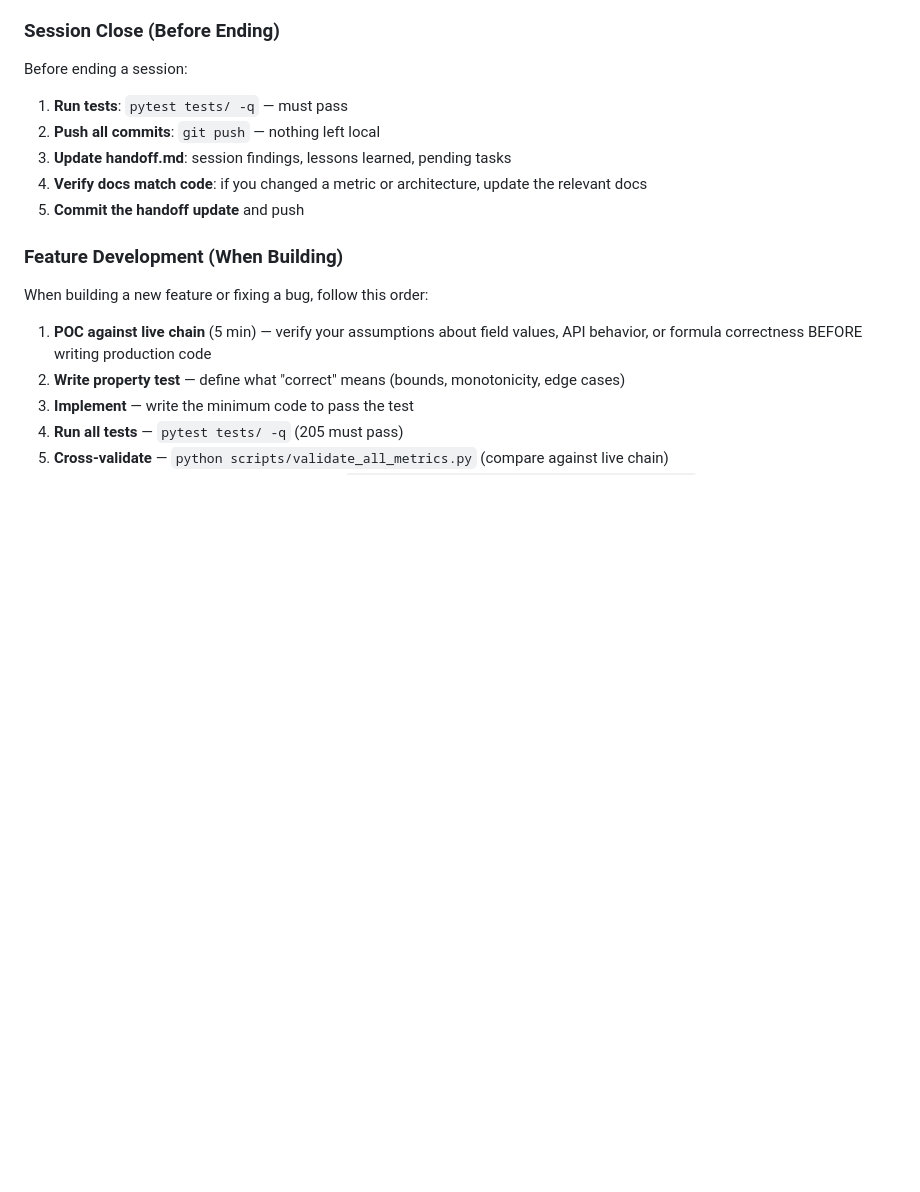
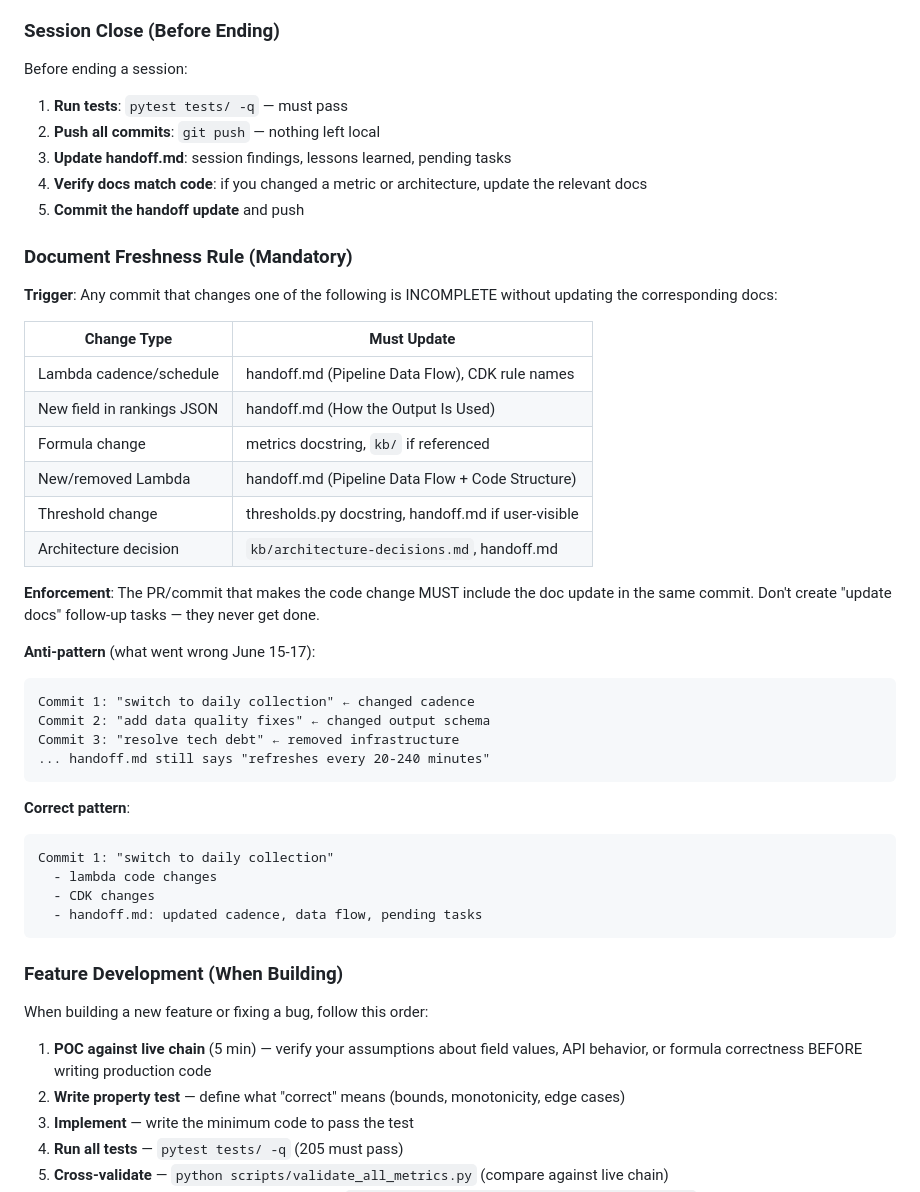
Before and after one commit to yzumbado/tao-mining-intelligence, a Markdown page: .kiro/steering/coding-standards.md, the part around the change. GitHub-like rendering; blank space fills up the shorter version.

````diff
--- a/.kiro/steering/coding-standards.md
+++ b/.kiro/steering/coding-standards.md
@@ -24,6 +24,37 @@ Before ending a session:
 3. **Update handoff.md**: session findings, lessons learned, pending tasks
 4. **Verify docs match code**: if you changed a metric or architecture, update the relevant docs
 5. **Commit the handoff update** and push
+
+### Document Freshness Rule (Mandatory)
+
+**Trigger**: Any commit that changes one of the following is INCOMPLETE without updating the corresponding docs:
+
+| Change Type | Must Update |
+|---|---|
+| Lambda cadence/schedule | handoff.md (Pipeline Data Flow), CDK rule names |
+| New field in rankings JSON | handoff.md (How the Output Is Used) |
+| Formula change | metrics docstring, `kb/` if referenced |
+| New/removed Lambda | handoff.md (Pipeline Data Flow + Code Structure) |
+| Threshold change | thresholds.py docstring, handoff.md if user-visible |
+| Architecture decision | `kb/architecture-decisions.md`, handoff.md |
+
+**Enforcement**: The PR/commit that makes the code change MUST include the doc update in the same commit. Don't create "update docs" follow-up tasks — they never get done.
+
+**Anti-pattern** (what went wrong June 15-17):
+```
+Commit 1: "switch to daily collection" ← changed cadence
+Commit 2: "add data quality fixes" ← changed output schema
+Commit 3: "resolve tech debt" ← removed infrastructure
+... handoff.md still says "refreshes every 20-240 minutes"
+```
+
+**Correct pattern**:
+```
+Commit 1: "switch to daily collection"
+  - lambda code changes
+  - CDK changes
+  - handoff.md: updated cadence, data flow, pending tasks
+```
 
 ### Feature Development (When Building)
 
````
Also changed, not shown: .kiro/steering/handoff.md (+37 -31 lines).
